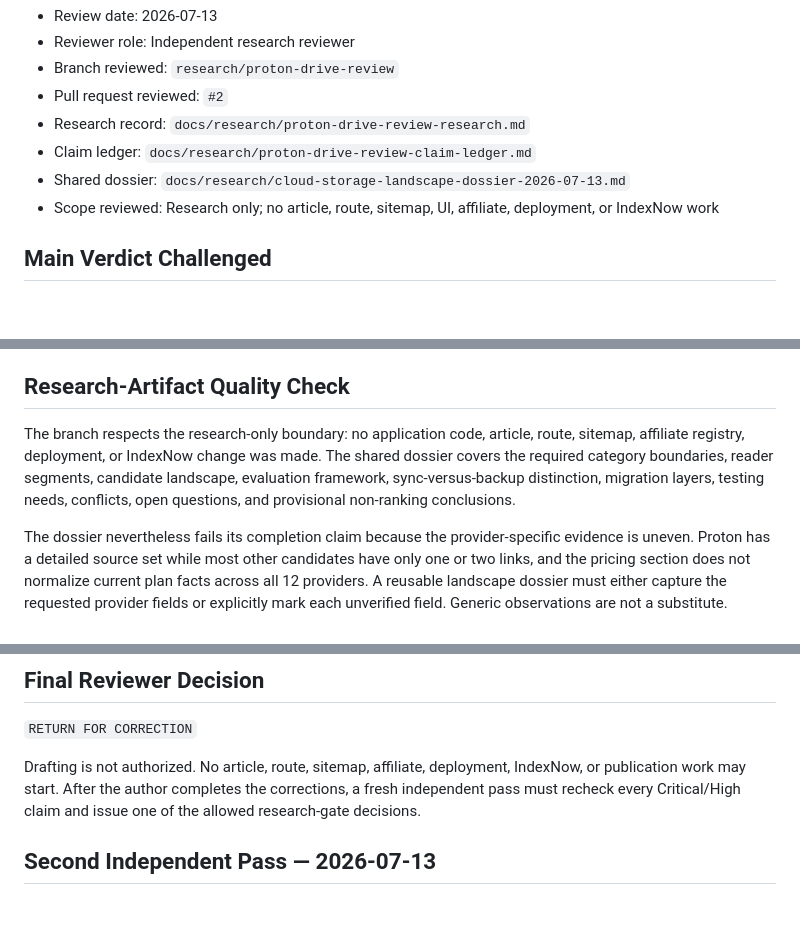
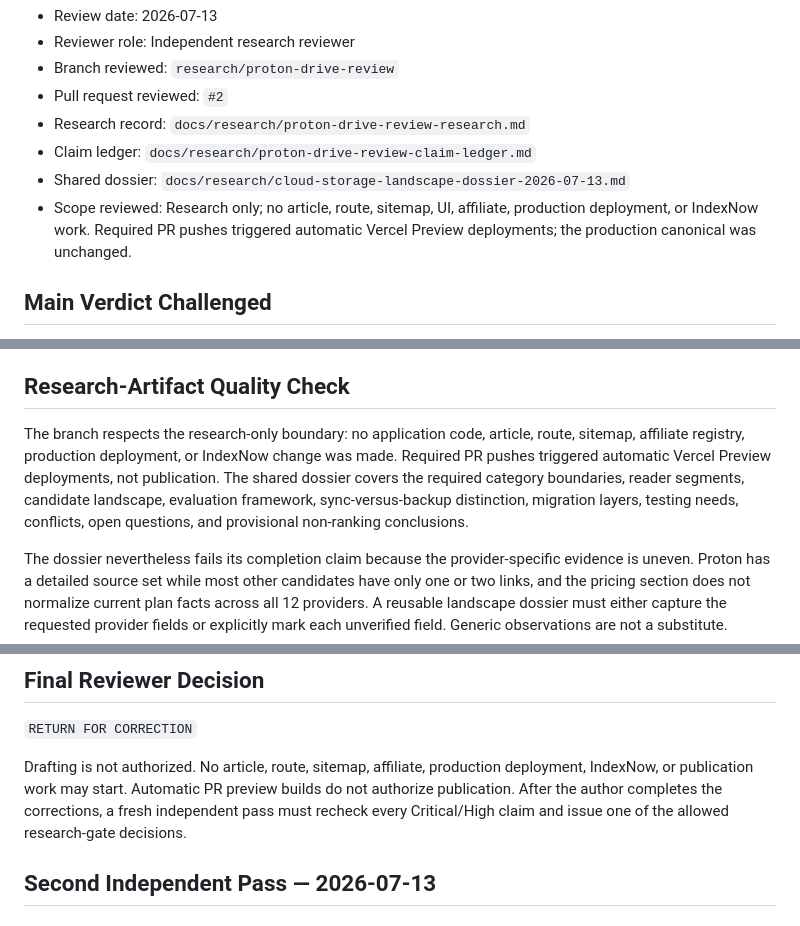
Before and after one commit to thetrendhawk/choose-better-tech, a Markdown page: docs/quality/proton-drive-review-research-review.md, 3 parts joined by grey strips. GitHub-like rendering; blank space fills up the shorter version.

```diff
--- a/docs/quality/proton-drive-review-research-review.md
+++ b/docs/quality/proton-drive-review-research-review.md
@@ -7,7 +7,7 @@
 - Research record: `docs/research/proton-drive-review-research.md`
 - Claim ledger: `docs/research/proton-drive-review-claim-ledger.md`
 - Shared dossier: `docs/research/cloud-storage-landscape-dossier-2026-07-13.md`
-- Scope reviewed: Research only; no article, route, sitemap, UI, affiliate, deployment, or IndexNow work
+- Scope reviewed: Research only; no article, route, sitemap, UI, affiliate, production deployment, or IndexNow work. Required PR pushes triggered automatic Vercel Preview deployments; the production canonical was unchanged.
 
 ## Main Verdict Challenged
 
@@ -113,7 +113,7 @@ The field-level privacy, recovery, managed-admin, Linux CLI-versus-GUI, downgrad
 
 ## Research-Artifact Quality Check
 
-The branch respects the research-only boundary: no application code, article, route, sitemap, affiliate registry, deployment, or IndexNow change was made. The shared dossier covers the required category boundaries, reader segments, candidate landscape, evaluation framework, sync-versus-backup distinction, migration layers, testing needs, conflicts, open questions, and provisional non-ranking conclusions.
+The branch respects the research-only boundary: no application code, article, route, sitemap, affiliate registry, production deployment, or IndexNow change was made. Required PR pushes triggered automatic Vercel Preview deployments, not publication. The shared dossier covers the required category boundaries, reader segments, candidate landscape, evaluation framework, sync-versus-backup distinction, migration layers, testing needs, conflicts, open questions, and provisional non-ranking conclusions.
 
 The dossier nevertheless fails its completion claim because the provider-specific evidence is uneven. Proton has a detailed source set while most other candidates have only one or two links, and the pricing section does not normalize current plan facts across all 12 providers. A reusable landscape dossier must either capture the requested provider fields or explicitly mark each unverified field. Generic observations are not a substitute.
 
@@ -141,7 +141,7 @@ The full 40-point article scorecard is not applicable at this research-only stag
 
 `RETURN FOR CORRECTION`
 
-Drafting is not authorized. No article, route, sitemap, affiliate, deployment, IndexNow, or publication work may start. After the author completes the corrections, a fresh independent pass must recheck every Critical/High claim and issue one of the allowed research-gate decisions.
+Drafting is not authorized. No article, route, sitemap, affiliate, production deployment, IndexNow, or publication work may start. Automatic PR preview builds do not authorize publication. After the author completes the corrections, a fresh independent pass must recheck every Critical/High claim and issue one of the allowed research-gate decisions.
 
 ## Second Independent Pass — 2026-07-13
 
```
Also changed, not shown: other parts of docs/quality/proton-drive-review-research-review.md (+38 -0 lines), operations/CHANGELOG.md (+1 -1 lines), operations/PROJECT_STATUS.md (+1 -1 lines).
